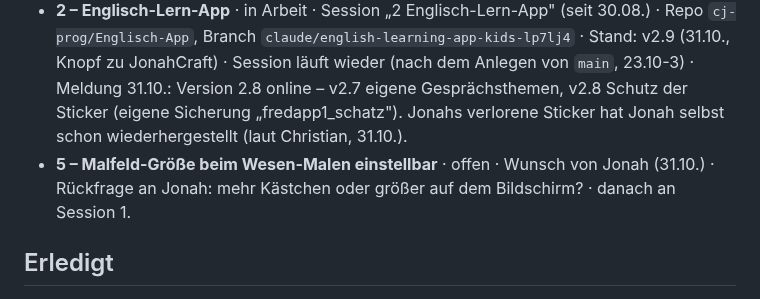
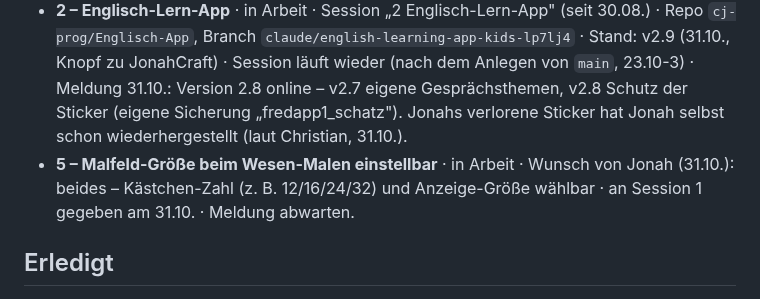
Before and after one commit to cj-prog/Jonah-Minecraft-, a Markdown page: THEMEN.md, the part around the change. Rendered like a GitHub page.

Commit message:
Register: Thema 5 an Session 1
Co-Authored-By: Claude Opus 5.5 <noreply@anthropic.com>
Claude-Session: https://claude.ai/code/session_01J8Ww7nwXLTSSsk88A7M4mx

```diff
--- a/THEMEN.md
+++ b/THEMEN.md
@@ -70,8 +70,9 @@ Nur weitere Tools und Dienste (Budget 5 € pro Tag). Claude-Sessions zählen ni
   23.10-3) · Meldung 31.10.: Version 2.8 online – v2.7 eigene Gesprächsthemen, v2.8 Schutz der
   Sticker (eigene Sicherung „fredapp1_schatz"). Jonahs verlorene Sticker hat Jonah selbst
   schon wiederhergestellt (laut Christian, 31.10.).
-- **5 – Malfeld-Größe beim Wesen-Malen einstellbar** · offen · Wunsch von Jonah (31.10.) ·
-  Rückfrage an Jonah: mehr Kästchen oder größer auf dem Bildschirm? · danach an Session 1.
+- **5 – Malfeld-Größe beim Wesen-Malen einstellbar** · in Arbeit · Wunsch von Jonah (31.10.):
+  beides – Kästchen-Zahl (z. B. 12/16/24/32) und Anzeige-Größe wählbar · an Session 1 gegeben
+  am 31.10. · Meldung abwarten.
 
 ## Erledigt
 
```
